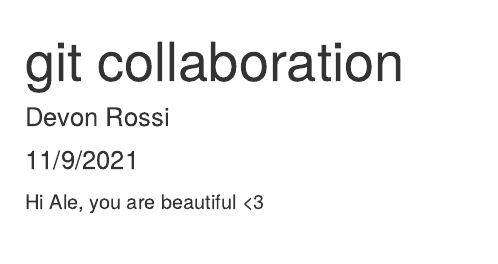
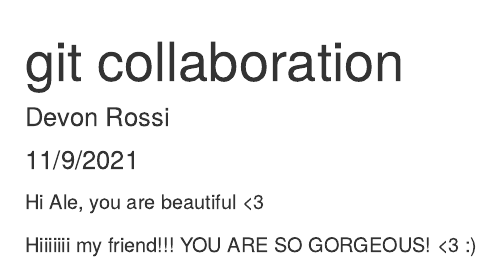
Before and after one commit to devonrossi/git-collab-lab7, an R Markdown document (our_collaboration.Rmd): the page in a window 1100 px wide, from its top. Rendered offline with R 4.5, knitr and Pandoc, with nearby package versions.

Commit message:
responded back to starter

````diff
--- a/our_collaboration.Rmd
+++ b/our_collaboration.Rmd
@@ -10,3 +10,5 @@ knitr::opts_chunk$set(echo = TRUE)
 ```
 
 Hi Ale, you are beautiful <3
+
+Hiiiiiii my friend!!! YOU ARE SO GORGEOUS! <3 :)
````
